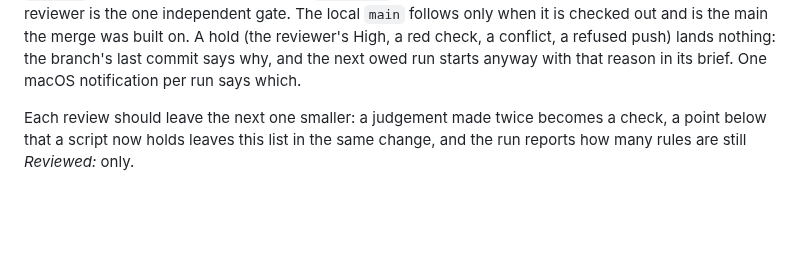
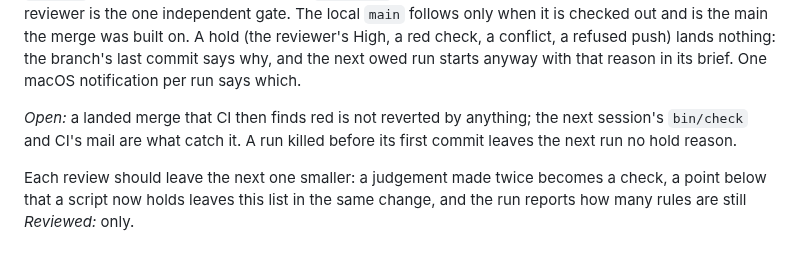
Before and after one commit to javi-cuello/design-system-toolkit, a Markdown page: tools/toolkit-check/review.md, the part around the change. Drawn GitHub-style; blank space fills up the shorter version.

Commit message:
review.md: the self-landing review's two open edges, as an Open: line the queue reads
Toolkit: tools/toolkit-check/review.md
Co-Authored-By: Claude Opus 5.5 <noreply@anthropic.com>

```diff
--- a/tools/toolkit-check/review.md
+++ b/tools/toolkit-check/review.md
@@ -33,6 +33,10 @@ and is the main the merge was built on. A hold
 (the reviewer's High, a red check, a conflict, a refused push) lands nothing:
 the branch's last commit says why, and the next owed run starts anyway with
 that reason in its brief. One macOS notification per run says which.
+
+*Open:* a landed merge that CI then finds red is not reverted by anything; the
+next session's `bin/check` and CI's mail are what catch it. A run killed before
+its first commit leaves the next run no hold reason.
 
 Each review should leave the next one smaller: a judgement made twice becomes
 a check, a point below that a script now holds leaves this list in the same
```
